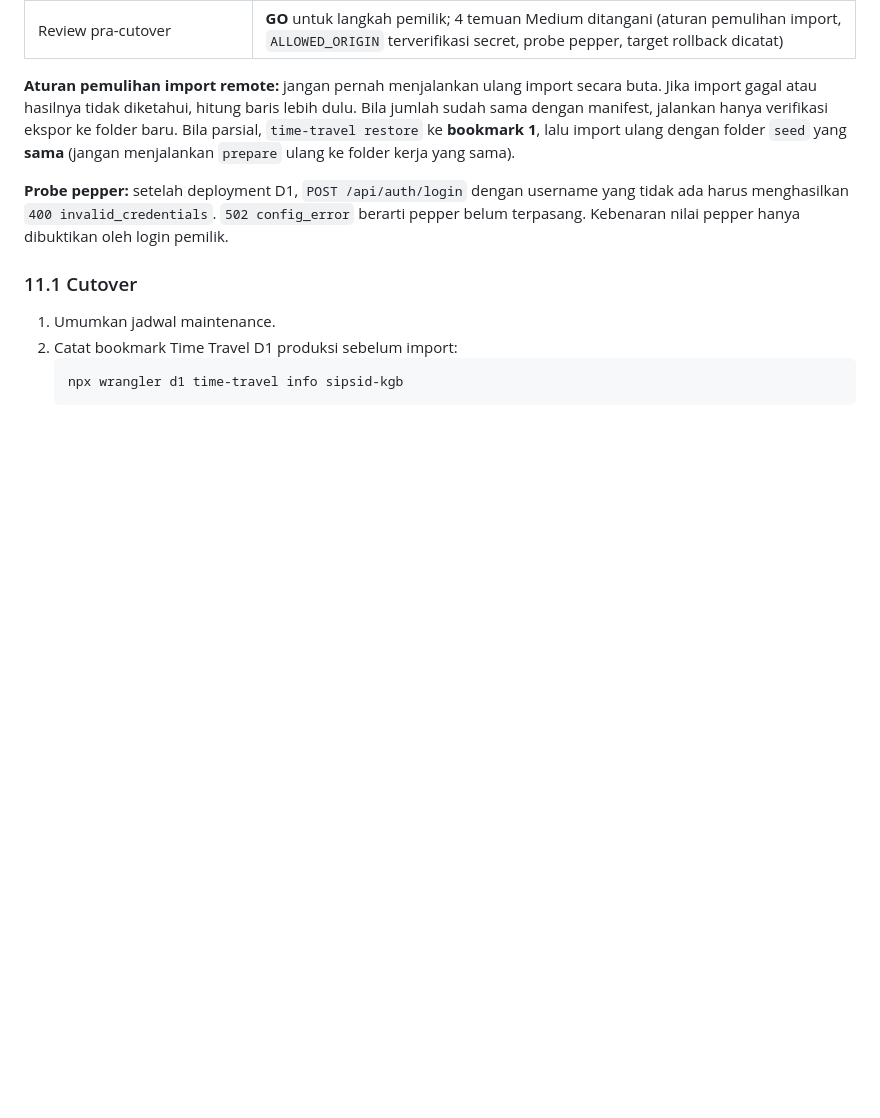
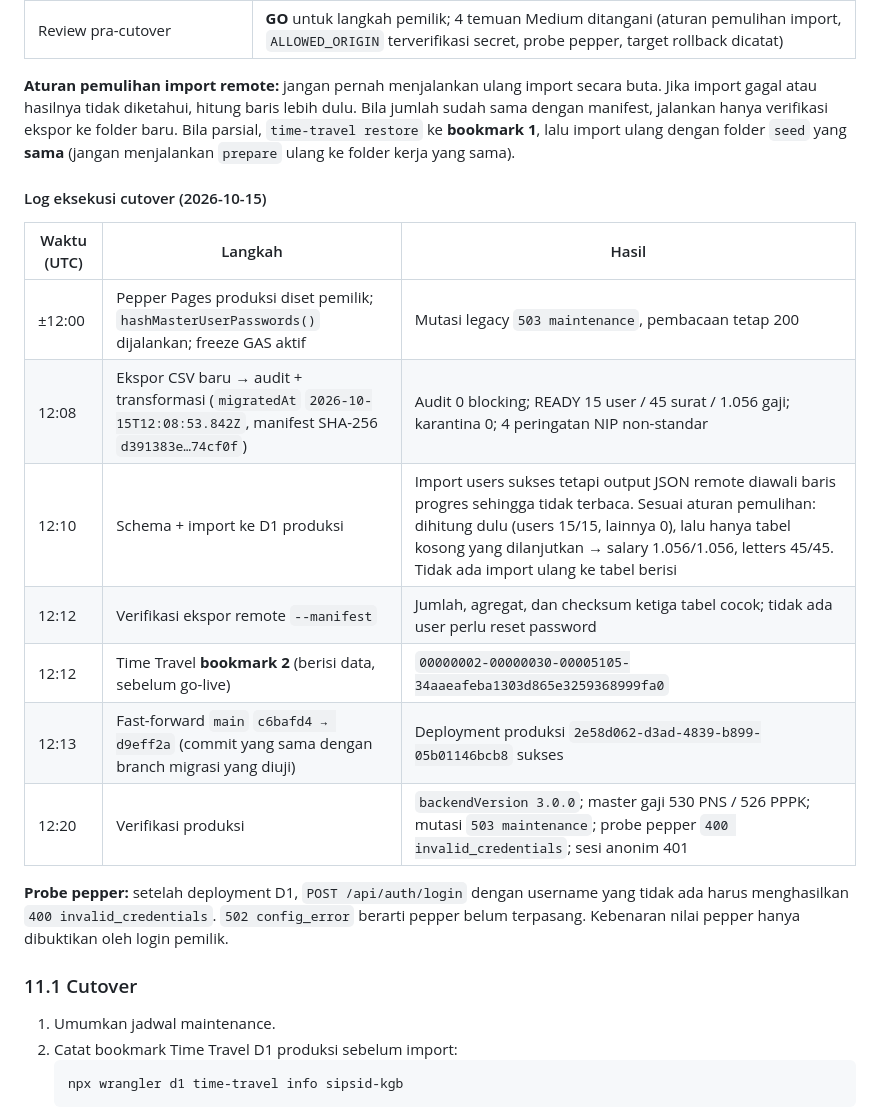
Before and after one commit to ElwinMusadi/SIPSID-KGB, a Markdown page: MIGRATION_PLAN.md, the part around the change. Rendered like a GitHub page; blank space fills up the shorter version.

Commit message:
Log Phase 5 cutover execution up to owner login gate

```diff
--- a/MIGRATION_PLAN.md
+++ b/MIGRATION_PLAN.md
@@ -663,6 +663,18 @@ Pemeriksaan pra-cutover (read-only kecuali flag Pages yang belum berefek):
 
 **Aturan pemulihan import remote:** jangan pernah menjalankan ulang import secara buta. Jika import gagal atau hasilnya tidak diketahui, hitung baris lebih dulu. Bila jumlah sudah sama dengan manifest, jalankan hanya verifikasi ekspor ke folder baru. Bila parsial, `time-travel restore` ke **bookmark 1**, lalu import ulang dengan folder `seed` yang **sama** (jangan menjalankan `prepare` ulang ke folder kerja yang sama).
 
+#### Log eksekusi cutover (2026-10-15)
+
+| Waktu (UTC) | Langkah | Hasil |
+|---|---|---|
+| ±12:00 | Pepper Pages produksi diset pemilik; `hashMasterUserPasswords()` dijalankan; freeze GAS aktif | Mutasi legacy `503 maintenance`, pembacaan tetap 200 |
+| 12:08 | Ekspor CSV baru → audit + transformasi (`migratedAt` `2026-10-15T12:08:53.842Z`, manifest SHA-256 `d391383e…74cf0f`) | Audit 0 blocking; READY 15 user / 45 surat / 1.056 gaji; karantina 0; 4 peringatan NIP non-standar |
+| 12:10 | Schema + import ke D1 produksi | Import users sukses tetapi output JSON remote diawali baris progres sehingga tidak terbaca. Sesuai aturan pemulihan: dihitung dulu (users 15/15, lainnya 0), lalu hanya tabel kosong yang dilanjutkan → salary 1.056/1.056, letters 45/45. Tidak ada import ulang ke tabel berisi |
+| 12:12 | Verifikasi ekspor remote `--manifest` | Jumlah, agregat, dan checksum ketiga tabel cocok; tidak ada user perlu reset password |
+| 12:12 | Time Travel **bookmark 2** (berisi data, sebelum go-live) | `00000002-00000030-00005105-34aaeafeba1303d865e3259368999fa0` |
+| 12:13 | Fast-forward `main` `c6bafd4 → d9eff2a` (commit yang sama dengan branch migrasi yang diuji) | Deployment produksi `2e58d062-d3ad-4839-b899-05b01146bcb8` sukses |
+| 12:20 | Verifikasi produksi | `backendVersion 3.0.0`; master gaji 530 PNS / 526 PPPK; mutasi `503 maintenance`; probe pepper `400 invalid_credentials`; sesi anonim 401 |
+
 **Probe pepper:** setelah deployment D1, `POST /api/auth/login` dengan username yang tidak ada harus menghasilkan `400 invalid_credentials`. `502 config_error` berarti pepper belum terpasang. Kebenaran nilai pepper hanya dibuktikan oleh login pemilik.
 
 ### 11.1 Cutover
```
